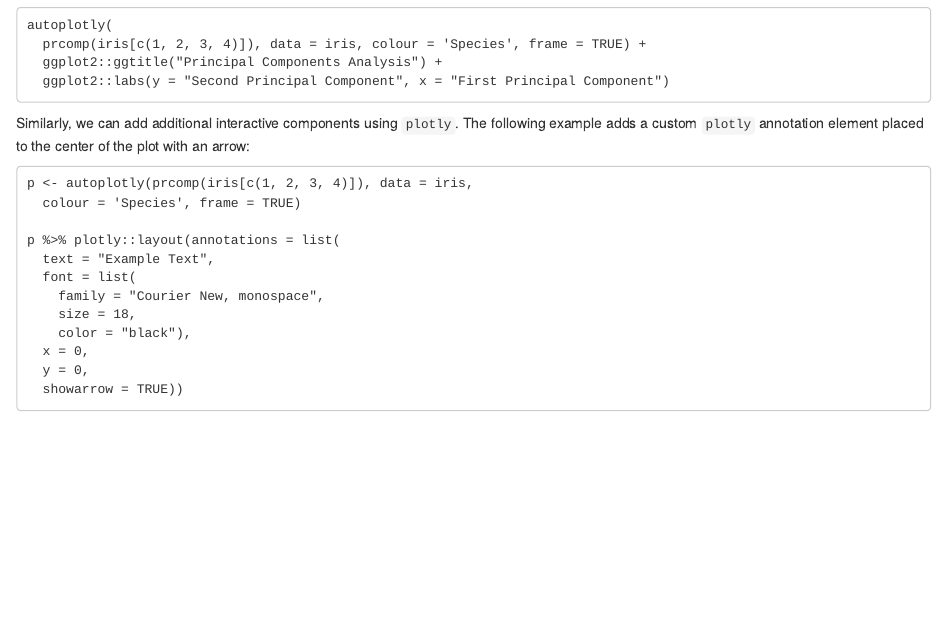
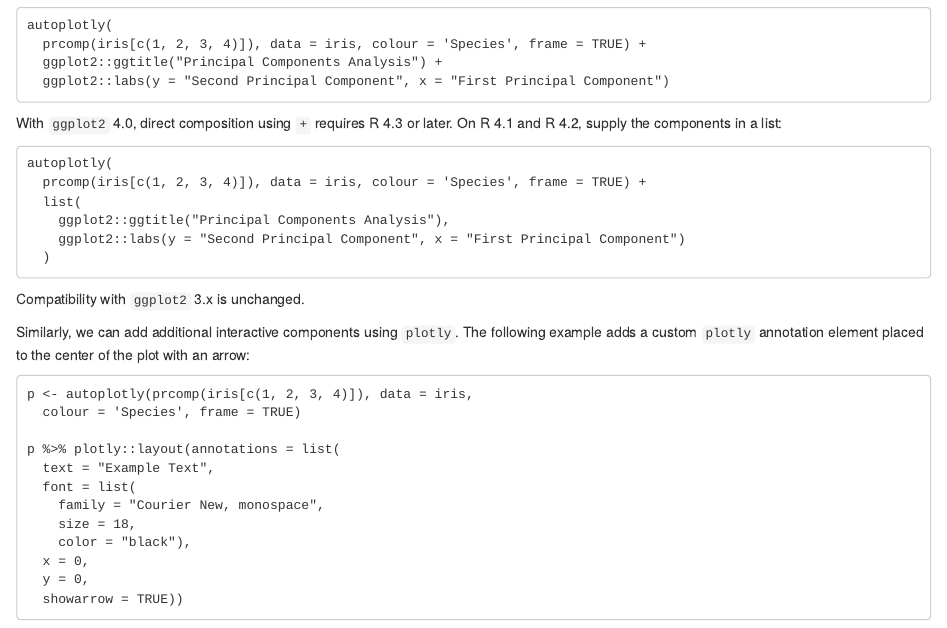
Before and after one commit to terrytangyuan/autoplotly, an R Markdown document (vignettes/intro.Rmd): the page in a window 1100 px wide, from 1610 px down. Rendered offline with R 4.5, knitr and Pandoc, with nearby package versions.

Commit message:
Prepare 0.1.5 release

````diff
--- a/vignettes/intro.Rmd
+++ b/vignettes/intro.Rmd
@@ -99,6 +99,20 @@ autoplotly(
   ggplot2::labs(y = "Second Principal Component", x = "First Principal Component")
 ```
 
+With `ggplot2` 4.0, direct composition using `+` requires R 4.3 or later. On
+R 4.1 and R 4.2, supply the components in a list:
+
+```
+autoplotly(
+  prcomp(iris[c(1, 2, 3, 4)]), data = iris, colour = 'Species', frame = TRUE) +
+  list(
+    ggplot2::ggtitle("Principal Components Analysis"),
+    ggplot2::labs(y = "Second Principal Component", x = "First Principal Component")
+  )
+```
+
+Compatibility with `ggplot2` 3.x is unchanged.
+
 Similarly, we can add additional interactive components using `plotly`. The following
 example adds a custom `plotly` annotation element placed to the center of the plot with an arrow:
 
````
Also changed, not shown: NEWS.md (+8 -0 lines), R/generic_methods.R (+5 -0 lines), README.md, 2 other files.
